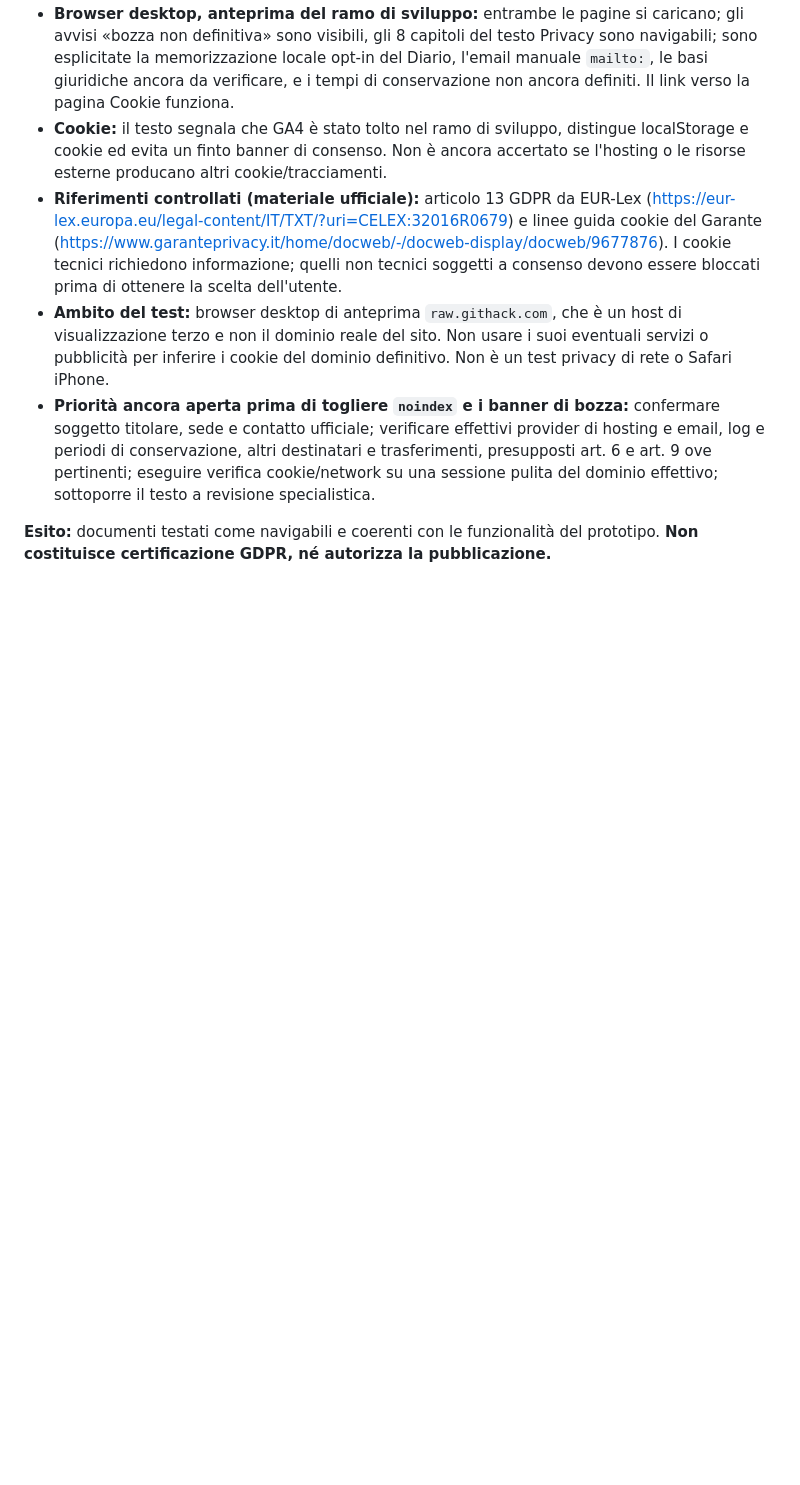
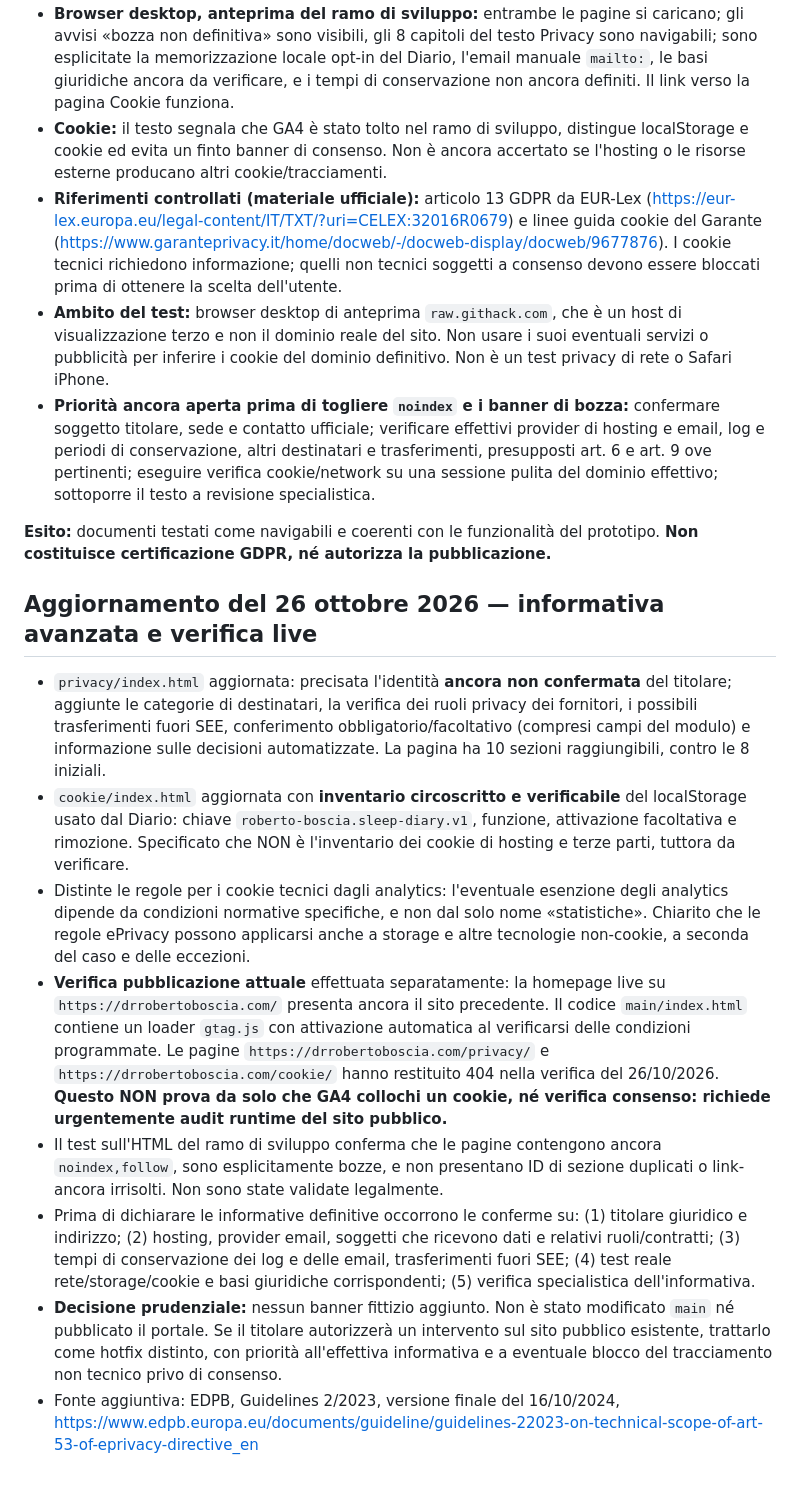
Before and after one commit to Robyboscia/sito-personale, a Markdown page: PRIVACY_CHECKLIST_PREPUBBLICAZIONE_2026-10-26.md, the part around the change. Rendered like a GitHub page; blank space fills up the shorter version.

Commit message:
Document privacy and cookie improvements and live-site gaps

```diff
--- a/PRIVACY_CHECKLIST_PREPUBBLICAZIONE_2026-10-26.md
+++ b/PRIVACY_CHECKLIST_PREPUBBLICAZIONE_2026-10-26.md
@@ -68,3 +68,14 @@ Controllo successivo all'implementazione delle pagine Privacy e Cookie, **sempre
 - **Priorità ancora aperta prima di togliere `noindex` e i banner di bozza:** confermare soggetto titolare, sede e contatto ufficiale; verificare effettivi provider di hosting e email, log e periodi di conservazione, altri destinatari e trasferimenti, presupposti art. 6 e art. 9 ove pertinenti; eseguire verifica cookie/network su una sessione pulita del dominio effettivo; sottoporre il testo a revisione specialistica.
 
 **Esito:** documenti testati come navigabili e coerenti con le funzionalità del prototipo. **Non costituisce certificazione GDPR, né autorizza la pubblicazione.**
+
+## Aggiornamento del 26 ottobre 2026 — informativa avanzata e verifica live
+
+- `privacy/index.html` aggiornata: precisata l'identità **ancora non confermata** del titolare; aggiunte le categorie di destinatari, la verifica dei ruoli privacy dei fornitori, i possibili trasferimenti fuori SEE, conferimento obbligatorio/facoltativo (compresi campi del modulo) e informazione sulle decisioni automatizzate. La pagina ha 10 sezioni raggiungibili, contro le 8 iniziali.
+- `cookie/index.html` aggiornata con **inventario circoscritto e verificabile** del localStorage usato dal Diario: chiave `roberto-boscia.sleep-diary.v1`, funzione, attivazione facoltativa e rimozione. Specificato che NON è l'inventario dei cookie di hosting e terze parti, tuttora da verificare.
+- Distinte le regole per i cookie tecnici dagli analytics: l'eventuale esenzione degli analytics dipende da condizioni normative specifiche, e non dal solo nome «statistiche». Chiarito che le regole ePrivacy possono applicarsi anche a storage e altre tecnologie non-cookie, a seconda del caso e delle eccezioni.
+- **Verifica pubblicazione attuale** effettuata separatamente: la homepage live su `https://drrobertoboscia.com/` presenta ancora il sito precedente. Il codice `main/index.html` contiene un loader `gtag.js` con attivazione automatica al verificarsi delle condizioni programmate. Le pagine `https://drrobertoboscia.com/privacy/` e `https://drrobertoboscia.com/cookie/` hanno restituito 404 nella verifica del 26/10/2026. **Questo NON prova da solo che GA4 collochi un cookie, né verifica consenso: richiede urgentemente audit runtime del sito pubblico.**
+- Il test sull'HTML del ramo di sviluppo conferma che le pagine contengono ancora `noindex,follow`, sono esplicitamente bozze, e non presentano ID di sezione duplicati o link-ancora irrisolti. Non sono state validate legalmente.
+- Prima di dichiarare le informative definitive occorrono le conferme su: (1) titolare giuridico e indirizzo; (2) hosting, provider email, soggetti che ricevono dati e relativi ruoli/contratti; (3) tempi di conservazione dei log e delle email, trasferimenti fuori SEE; (4) test reale rete/storage/cookie e basi giuridiche corrispondenti; (5) verifica specialistica dell'informativa.
+- **Decisione prudenziale:** nessun banner fittizio aggiunto. Non è stato modificato `main` né pubblicato il portale. Se il titolare autorizzerà un intervento sul sito pubblico esistente, trattarlo come hotfix distinto, con priorità all'effettiva informativa e a eventuale blocco del tracciamento non tecnico privo di consenso.
+- Fonte aggiuntiva: EDPB, Guidelines 2/2023, versione finale del 16/10/2024, https://www.edpb.europa.eu/documents/guideline/guidelines-22023-on-technical-scope-of-art-53-of-eprivacy-directive_en
```
